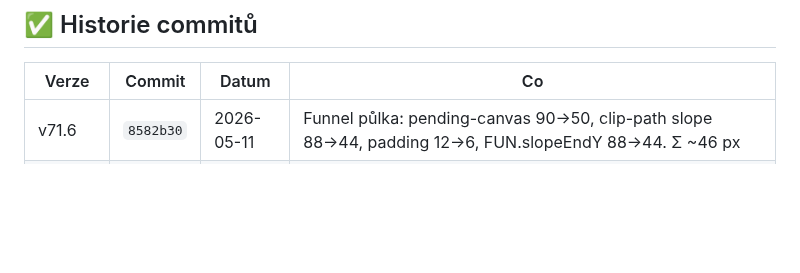
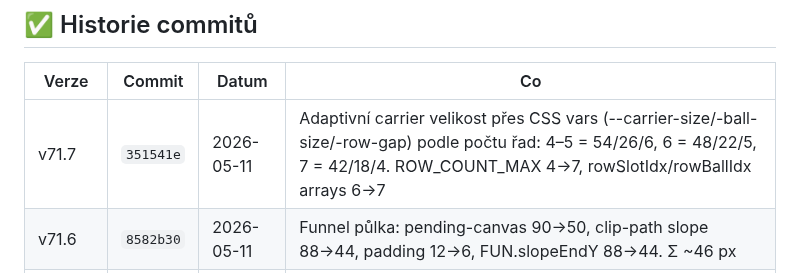
Before and after one commit to Damhole/ballon-belt, a Markdown page: BACKLOG.md, the part around the change. GitHub-like rendering; blank space fills up the shorter version.

Commit message:
v71.7: backlog — adaptivní carriers + ROW_COUNT_MAX 7
Co-Authored-By: Claude Sonnet 4.6 <noreply@anthropic.com>

```diff
--- a/BACKLOG.md
+++ b/BACKLOG.md
@@ -123,6 +123,7 @@ _Sem házej cokoliv co tě napadne. Při příští session to roztřídíme._
 
 | Verze | Commit | Datum | Co |
 |-------|--------|-------|----|
+| v71.7 | `351541e` | 2026-05-11 | Adaptivní carrier velikost přes CSS vars (--carrier-size/-ball-size/-row-gap) podle počtu řad: 4–5 = 54/26/6, 6 = 48/22/5, 7 = 42/18/4. ROW_COUNT_MAX 4→7, rowSlotIdx/rowBallIdx arrays 6→7 |
 | v71.6 | `8582b30` | 2026-05-11 | Funnel půlka: pending-canvas 90→50, clip-path slope 88→44, padding 12→6, FUN.slopeEndY 88→44. Σ ~46 px |
 | v71.5 | `45cbe22` | 2026-05-11 | Chrome cleanup: body margin 0, #game padding 16→8 + gap 10→6, image-area border 2→1. Σ ~48 px uvolněno pro 6. řadu carriers |
 | v71.4 | `f47d735` | 2026-05-11 | Dev labely (#belt-label, #pending-label, #carriers-label) globálně `display:none` — sjednoceno z 3D-only scope, 0 px overhead v 3D bylo, 0 px i ve 2D teď |
```
